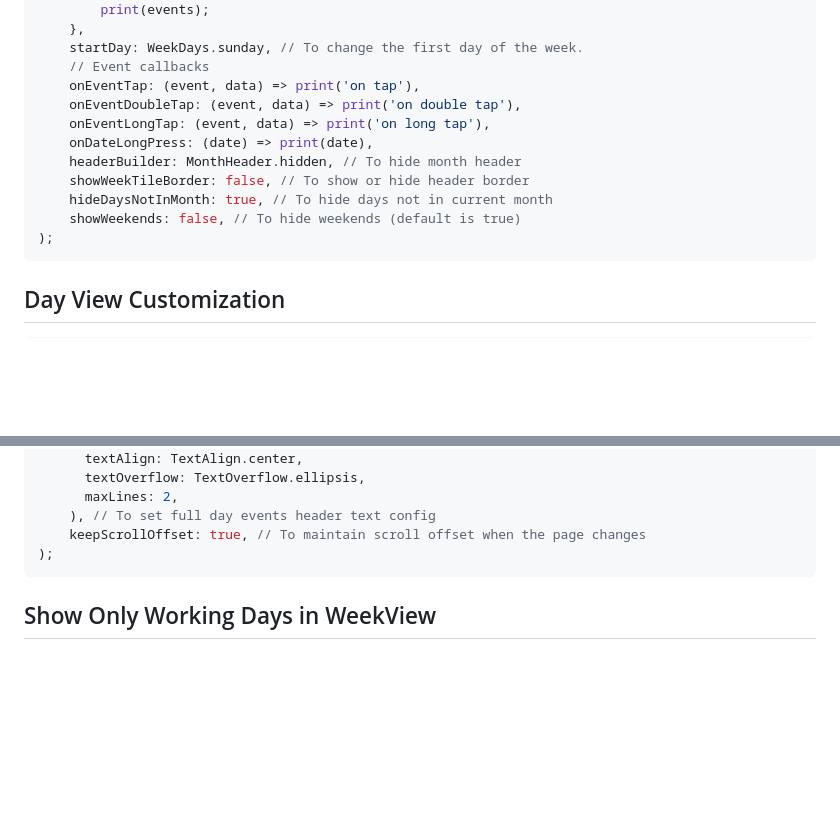
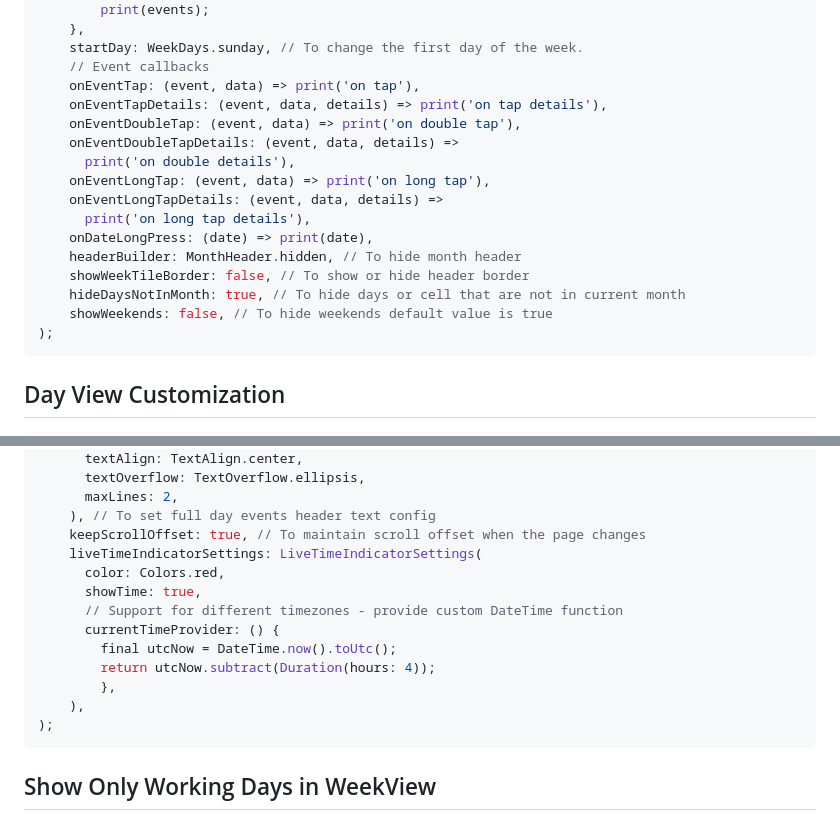
Before and after one commit to SimformSolutionsPvtLtd/flutter_calendar_view, a Markdown page: doc/documentation.md, 2 parts joined by grey strips. Rendered like a GitHub page; blank space fills up the shorter version.

Commit message:
doc: 📝 Updated Documentation

````diff
--- a/doc/documentation.md
+++ b/doc/documentation.md
@@ -159,13 +159,18 @@ MonthView(
     startDay: WeekDays.sunday, // To change the first day of the week.
     // Event callbacks
     onEventTap: (event, data) => print('on tap'),
+    onEventTapDetails: (event, data, details) => print('on tap details'),
     onEventDoubleTap: (event, data) => print('on double tap'),
+    onEventDoubleTapDetails: (event, data, details) =>
+      print('on double details'),
     onEventLongTap: (event, data) => print('on long tap'),
+    onEventLongTapDetails: (event, data, details) =>
+      print('on long tap details'),
     onDateLongPress: (date) => print(date),
     headerBuilder: MonthHeader.hidden, // To hide month header
     showWeekTileBorder: false, // To show or hide header border
-    hideDaysNotInMonth: true, // To hide days not in current month
-    showWeekends: false, // To hide weekends (default is true)
+    hideDaysNotInMonth: true, // To hide days or cell that are not in current month
+    showWeekends: false, // To hide weekends default value is true
 );
 ```
 
@@ -241,6 +246,15 @@ WeekView(
       maxLines: 2,
     ), // To set full day events header text config
     keepScrollOffset: true, // To maintain scroll offset when the page changes
+    liveTimeIndicatorSettings: LiveTimeIndicatorSettings(
+      color: Colors.red,
+      showTime: true,
+      // Support for different timezones - provide custom DateTime function
+      currentTimeProvider: () {
+        final utcNow = DateTime.now().toUtc();
+        return utcNow.subtract(Duration(hours: 4));
+        },
+    ),
 );
 ```
 
````
Also changed, not shown: other parts of doc/documentation.md (+6 -6 lines).
